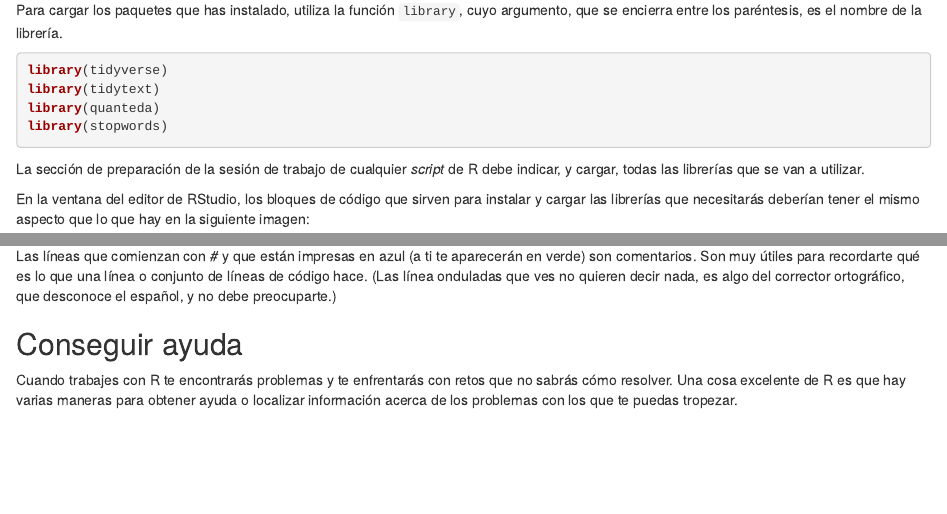
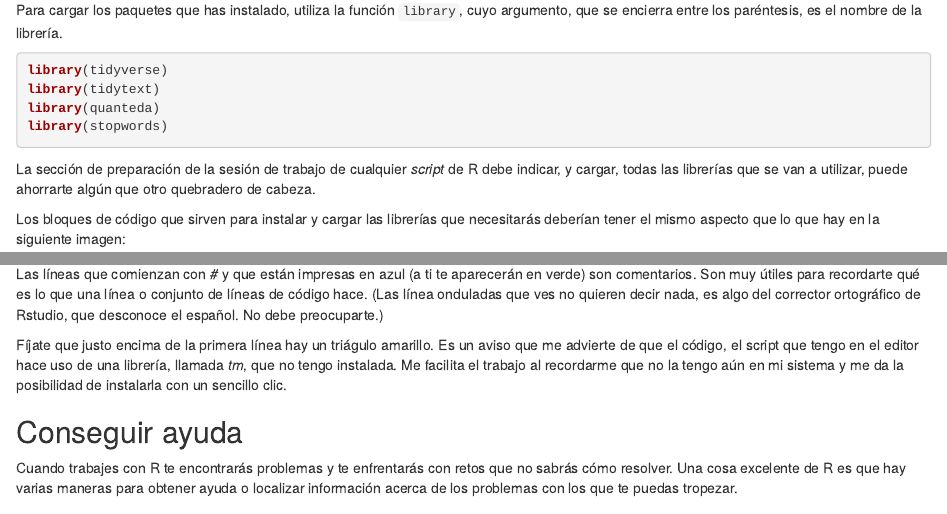
Before and after one commit to 7PartidasDigital/Taller-UVa, an R Markdown document (R/intro.Rmd): the page in a window 1100 px wide, from 6030 px down, and a second part further down, joined at a grey line. Rendered offline with R 4.5, knitr and Pandoc, with nearby package versions.

Commit message:
Final (por ahora)

````diff
--- a/R/intro.Rmd
+++ b/R/intro.Rmd
@@ -234,16 +234,18 @@ library(quanteda)
 library(stopwords)
 ```
 
-La sección de preparación de la sesión de trabajo de cualquier _script_ de R debe indicar, y cargar, todas las librerías que se van a utilizar.
+La sección de preparación de la sesión de trabajo de cualquier _script_ de R debe indicar, y cargar, todas las librerías que se van a utilizar, puede ahorrarte algún que otro quebradero de cabeza.
 
-En la ventana del editor de RStudio, los bloques de código que sirven para instalar y cargar las librerías que necesitarás deberían tener el mismo aspecto que lo que hay en la siguiente imagen:
+Los bloques de código que sirven para instalar y cargar las librerías que necesitarás deberían tener el mismo aspecto que lo que hay en la siguiente imagen:
 
 ```{r echo=F, fig.cap="", message=FALSE, warning=FALSE, fig.align="center", out.width='75%'}
 knitr::include_graphics("https://raw.githubusercontent.com/7PartidasDigital/Taller-UVa/master/images/UVa_006.png")
 ```
 
-Las líneas que comienzan con *#* y que están impresas en azul (a ti te aparecerán en verde) son comentarios. Son muy útiles para recordarte qué es lo que una línea o conjunto de líneas de código hace. (Las línea onduladas que ves no quieren decir nada, es algo del corrector ortográfico, que desconoce el español, y no debe preocuparte.)
+Las líneas que comienzan con *#* y que están impresas en azul (a ti te aparecerán en verde) son comentarios. Son muy útiles para recordarte qué es lo que una línea o conjunto de líneas de código hace. (Las línea onduladas que ves no quieren decir nada, es algo del corrector ortográfico de Rstudio, que desconoce el español. No debe preocuparte.)
 
+
+Fíjate que justo encima de la primera línea hay un triágulo amarillo. Es un aviso que me advierte de que el código, el script que tengo en el editor hace uso de una librería, llamada _tm_, que no tengo instalada. Me facilita el trabajo al recordarme que no la tengo aún en mi sistema y me da la posibilidad de instalarla con un sencillo clic.
 
 ## Conseguir ayuda{-}
 
````
Also changed, not shown: R/intro.Rmd (2 more changed lines).
